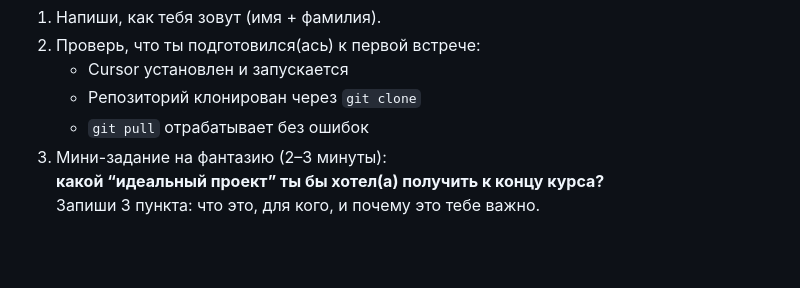
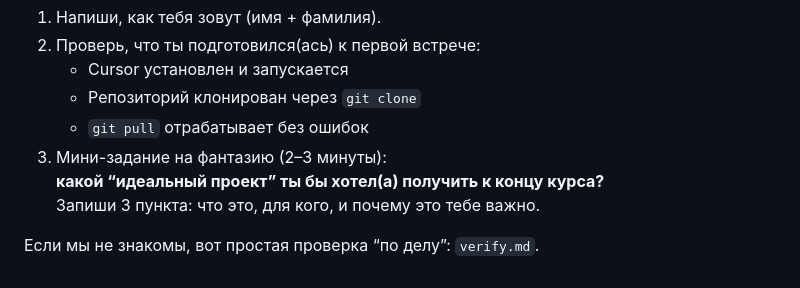
Before and after one commit to ivanvenberg/aicourse, a Markdown page: README.md, the part around the change. GitHub-like rendering; blank space fills up the shorter version.

Commit message:
Add public verification checklist
Add verify.md with a non-personal identity check flow and link it from the README newcomer section.

Co-authored-by: Cursor <cursoragent@cursor.com>

```diff
--- a/README.md
+++ b/README.md
@@ -74,6 +74,8 @@ git pull
    **какой “идеальный проект” ты бы хотел(а) получить к концу курса?**
    Запиши 3 пункта: что это, для кого, и почему это тебе важно.
 
+Если мы не знакомы, вот простая проверка “по делу”: `verify.md`.
+
 <!--
 Для Вани:
 - при каждом обновлении репозитория меняй первую “цитату” на новую, поржачнее (подпись “— Омар Хайям” оставляй)
```
Also changed, not shown: verify.md (added, +19 -0 lines).
